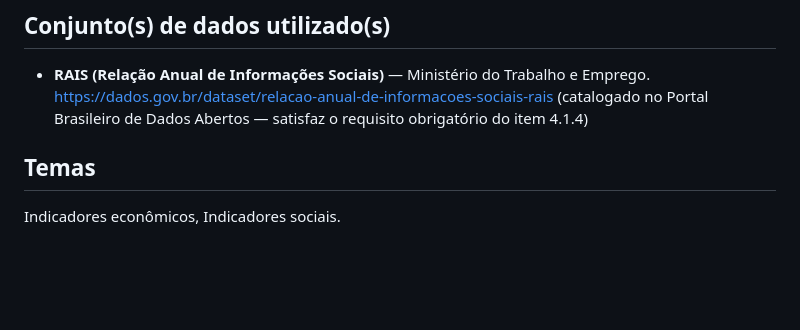
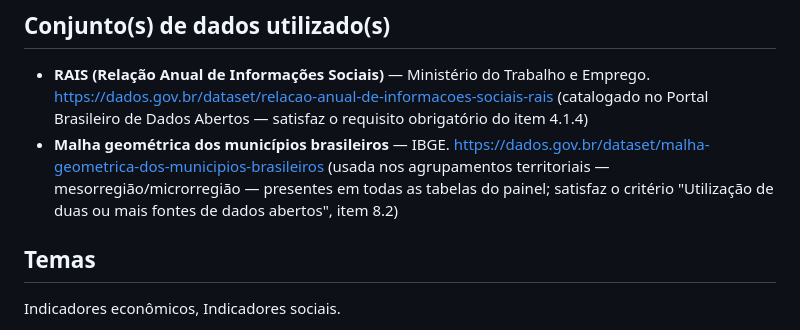
Before and after one commit to louiseluli/cgu, a Markdown page: submission/reuso_submission_draft.md, the part around the change. Drawn GitHub-style; blank space fills up the shorter version.

```diff
--- a/submission/reuso_submission_draft.md
+++ b/submission/reuso_submission_draft.md
@@ -24,6 +24,11 @@ https://louiseluli.github.io/cgu/
   Emprego. https://dados.gov.br/dataset/relacao-anual-de-informacoes-sociais-rais
   (catalogado no Portal Brasileiro de Dados Abertos — satisfaz o requisito
   obrigatório do item 4.1.4)
+- **Malha geométrica dos municípios brasileiros** — IBGE.
+  https://dados.gov.br/dataset/malha-geometrica-dos-municipios-brasileiros
+  (usada nos agrupamentos territoriais — mesorregião/microrregião — presentes
+  em todas as tabelas do painel; satisfaz o critério "Utilização de duas ou
+  mais fontes de dados abertos", item 8.2)
 
 ## Temas
 
```
Also changed, not shown: PLAN.md (+2 -2 lines), submission/narrativa_achados.md (+8 -4 lines).
